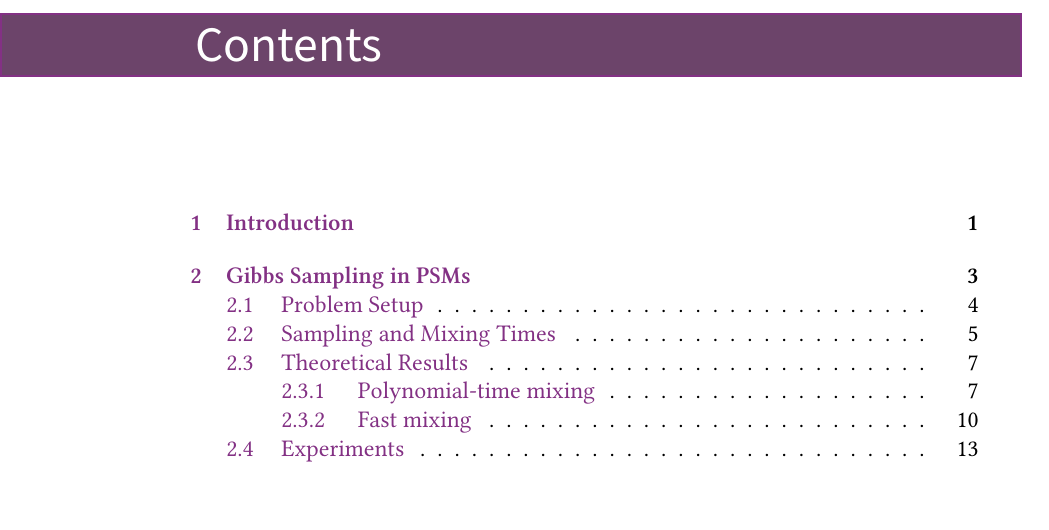
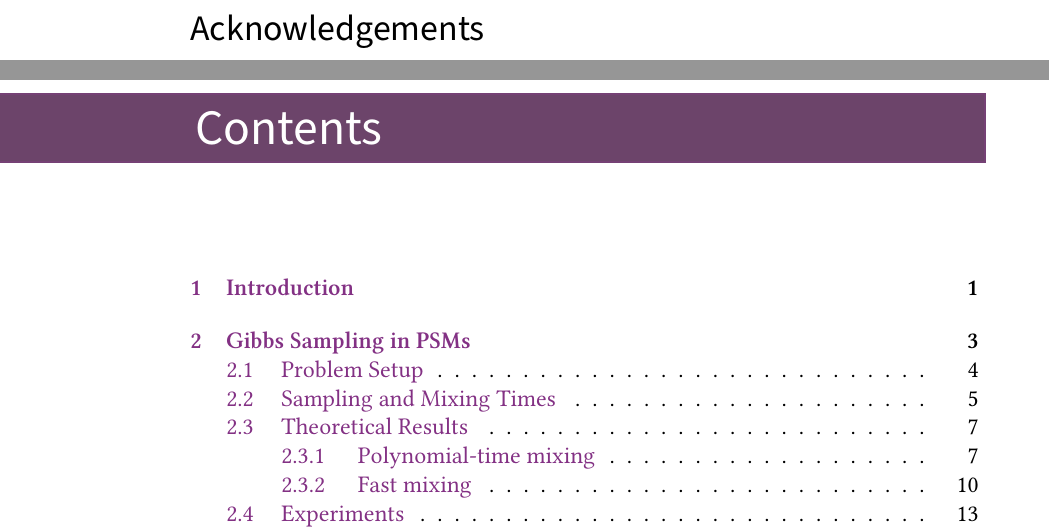
Before and after one commit to 3lectrologos/thesis, a LaTeX thesis (thesis.tex, which reads front.tex, thesis.sty): part of page 3 of 27 before the commit and two parts of pages 7 and 9 of 33 after it, the two joined at a grey line, cut at the place of the change. Compiled offline with XeLaTeX; a missing font is replaced by an installed copy or a similar font.

Commit message:
Add inner title page and a couple of other fixes

```diff
--- a/front.tex
+++ b/front.tex
@@ -6,0 +12 @@ Aloha!
+\section*{Acknowledgements}
--- a/thesis.sty
+++ b/thesis.sty
@@ -112,7 +112,7 @@
 \RequirePackage{tcolorbox}
 
 \newcommand{\titlecolor}{Plum!50!black}
-\newcommand{\titlecolorsec}{Plum!80!black}
+\newcommand{\titlecolorsec}{Plum!60!black}
 
 %\tcbset
 
@@ -147,12 +147,10 @@
     \parbox[b]{\textwidth}{\color{white}{\fontsize{45}{45}\selectfont\textsf{\textbf{\thechapter}}}
     \quad\quad\Huge\raisebox{0.4em}{#1}}}%
   \else
-    \fcolorbox{\titlecolorsec}{\titlecolor}{%
-    \parbox[b][2em][c]{\dimexpr 1.3in+\hoffset+\oddsidemargin+\textwidth-2\fboxsep-2\fboxrule}
-    {%
-    \hspace{\dimexpr 1in+\hoffset+\oddsidemargin-4pt}
-    \Huge\color{white}#1}%
-    }
+    \tcbox[nobeforeafter,colframe=\titlecolorsec,colback=\titlecolor,boxrule=1pt,leftrule=0mm,arc=6mm,sharp corners,boxsep=0mm,left=0mm,right=0mm,top=8pt,bottom=8pt]{%
+    \hspace{\dimexpr 1in+\hoffset+\oddsidemargin}
+    \parbox[b]{\textwidth}{\Huge\color{white}#1}%
+    }%
   \fi%
 }
 
@@ -193,10 +191,10 @@
 % Paragraph title format
 \newcommand{\adddot}[1]{#1.\hspace{-0.5em}}
 \titleformat{\paragraph}[runin]
-{\sffamily}
+{}%\sffamily}
 {}
 {0pt}
-{\fontsize{13}{13}\selectfont\bfseries\adddot}
+{\fontsize{12}{12}\selectfont\bfseries\adddot}
 [\hspace{-10em}]
 
 % -----------------------------------------------------------------------------
```
Also changed, not shown: chapters/intro.tex (+1 -1 lines), title/inner.pdf (added), front.tex (5 more changed lines), 1 other file.
